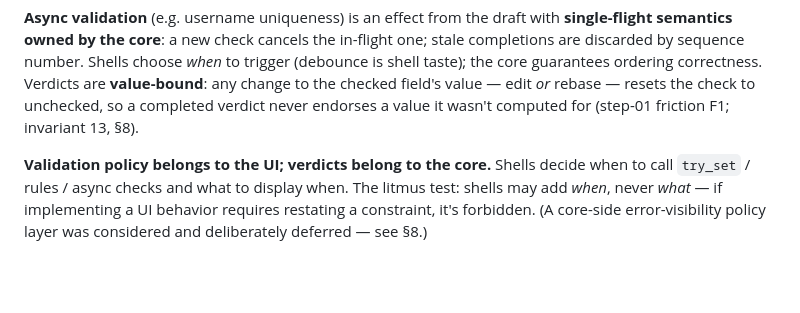
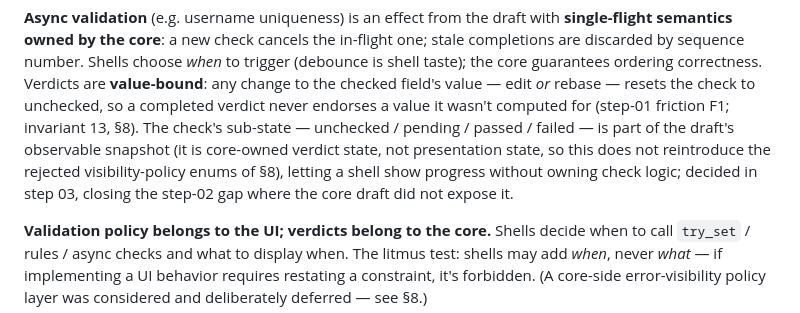
Before and after one commit to akesson/bolted, a Markdown page: docs/ARCHITECTURE.md, the part around the change. Drawn GitHub-style; blank space fills up the shorter version.

```diff
--- a/docs/ARCHITECTURE.md
+++ b/docs/ARCHITECTURE.md
@@ -60,7 +60,11 @@ semantics owned by the core**: a new check cancels the in-flight one; stale comp
 discarded by sequence number. Shells choose *when* to trigger (debounce is shell taste); the
 core guarantees ordering correctness. Verdicts are **value-bound**: any change to the checked
 field's value — edit *or* rebase — resets the check to unchecked, so a completed verdict never
-endorses a value it wasn't computed for (step-01 friction F1; invariant 13, §8).
+endorses a value it wasn't computed for (step-01 friction F1; invariant 13, §8). The check's
+sub-state — unchecked / pending / passed / failed — is part of the draft's observable snapshot
+(it is core-owned verdict state, not presentation state, so this does not reintroduce the
+rejected visibility-policy enums of §8), letting a shell show progress without owning check
+logic; decided in step 03, closing the step-02 gap where the core draft did not expose it.
 
 **Validation policy belongs to the UI; verdicts belong to the core.** Shells decide when to call
 `try_set` / rules / async checks and what to display when. The litmus test: shells may add
```
Also changed, not shown: docs/ROADMAP.md (+1 -1 lines), docs/steps/step-03-swiftui-app.md (added, +356 -0 lines).
